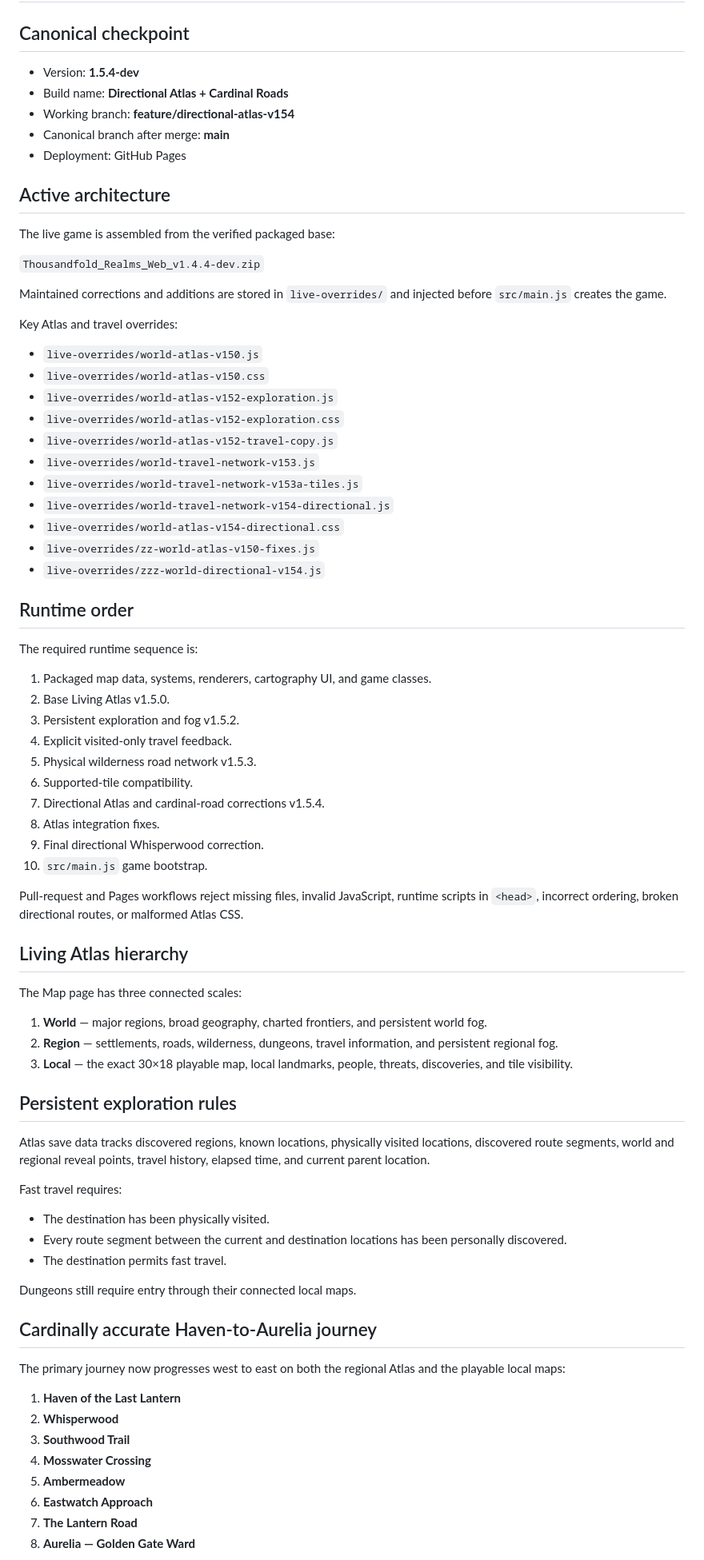
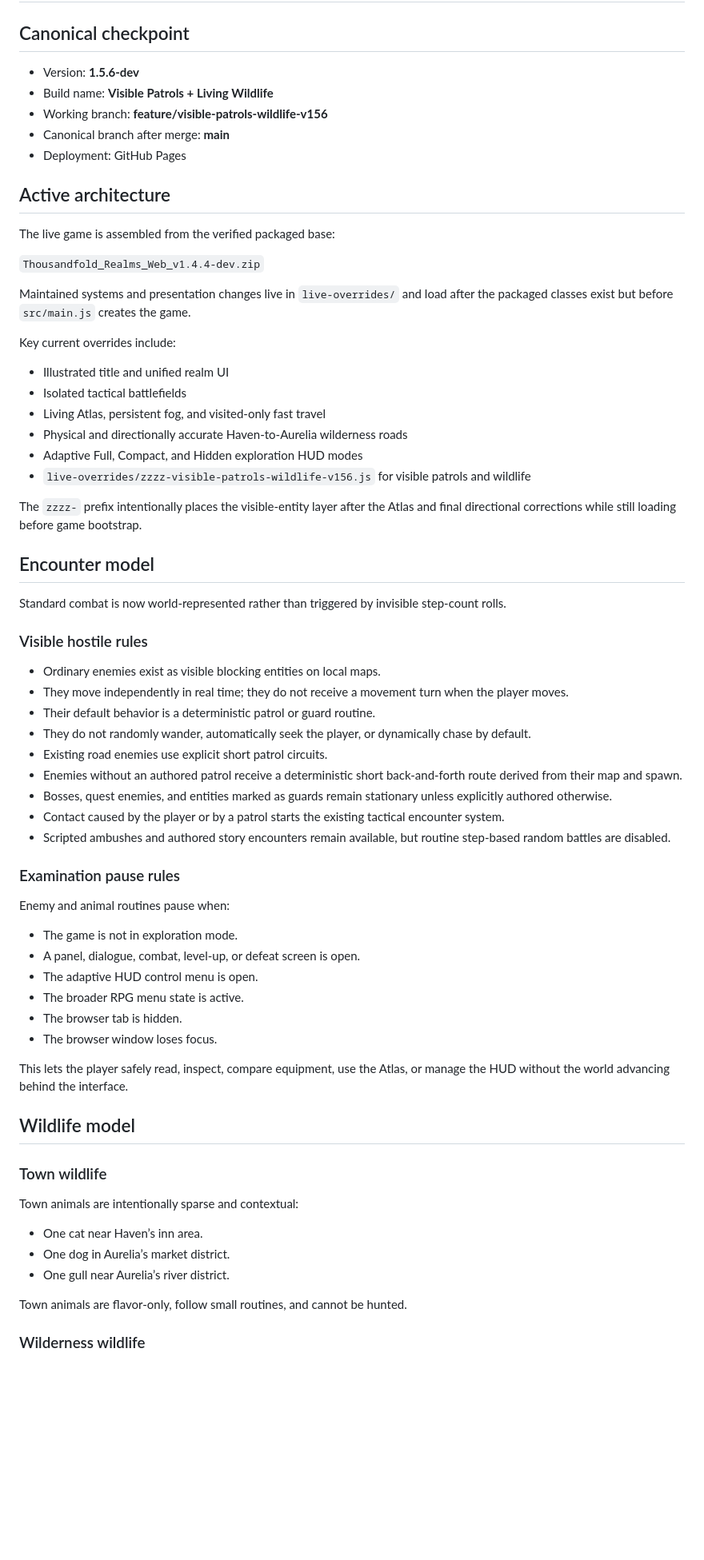
Before and after one commit to dthornton5280-blip/ThousandfoldRealms, a Markdown page: docs/CURRENT_STATE.md, the part around one of its changes. Shown at 80% size. Rendered like a GitHub page; blank space fills up the shorter version.

Commit message:
Update current state for visible patrols and wildlife

```diff
--- a/docs/CURRENT_STATE.md
+++ b/docs/CURRENT_STATE.md
@@ -2,9 +2,9 @@
 
 ## Canonical checkpoint
 
-- Version: **1.5.4-dev**
-- Build name: **Directional Atlas + Cardinal Roads**
-- Working branch: **feature/directional-atlas-v154**
+- Version: **1.5.6-dev**
+- Build name: **Visible Patrols + Living Wildlife**
+- Working branch: **feature/visible-patrols-wildlife-v156**
 - Canonical branch after merge: **main**
 - Deployment: GitHub Pages
 
@@ -14,69 +14,59 @@ The live game is assembled from the verified packaged base:
 
 `Thousandfold_Realms_Web_v1.4.4-dev.zip`
 
-Maintained corrections and additions are stored in `live-overrides/` and injected before `src/main.js` creates the game.
+Maintained systems and presentation changes live in `live-overrides/` and load after the packaged classes exist but before `src/main.js` creates the game.
 
-Key Atlas and travel overrides:
+Key current overrides include:
 
-- `live-overrides/world-atlas-v150.js`
-- `live-overrides/world-atlas-v150.css`
-- `live-overrides/world-atlas-v152-exploration.js`
-- `live-overrides/world-atlas-v152-exploration.css`
-- `live-overrides/world-atlas-v152-travel-copy.js`
-- `live-overrides/world-travel-network-v153.js`
-- `live-overrides/world-travel-network-v153a-tiles.js`
-- `live-overrides/world-travel-network-v154-directional.js`
-- `live-overrides/world-atlas-v154-directional.css`
-- `live-overrides/zz-world-atlas-v150-fixes.js`
-- `live-overrides/zzz-world-directional-v154.js`
+- Illustrated title and unified realm UI
+- Isolated tactical battlefields
+- Living Atlas, persistent fog, and visited-only fast travel
+- Physical and directionally accurate Haven-to-Aurelia wilderness roads
+- Adaptive Full, Compact, and Hidden exploration HUD modes
+- `live-overrides/zzzz-visible-patrols-wildlife-v156.js` for visible patrols and wildlife
 
-## Runtime order
+The `zzzz-` prefix intentionally places the visible-entity layer after the Atlas and final directional corrections while still loading before game bootstrap.
 
-The required runtime sequence is:
+## Encounter model
 
-1. Packaged map data, systems, renderers, cartography UI, and game classes.
-2. Base Living Atlas v1.5.0.
-3. Persistent exploration and fog v1.5.2.
-4. Explicit visited-only travel feedback.
-5. Physical wilderness road network v1.5.3.
-6. Supported-tile compatibility.
-7. Directional Atlas and cardinal-road corrections v1.5.4.
-8. Atlas integration fixes.
-9. Final directional Whisperwood correction.
-10. `src/main.js` game bootstrap.
+Standard combat is now world-represented rather than triggered by invisible step-count rolls.
 
-Pull-request and Pages workflows reject missing files, invalid JavaScript, runtime scripts in `<head>`, incorrect ordering, broken directional routes, or malformed Atlas CSS.
+### Visible hostile rules
 
-## Living Atlas hierarchy
+- Ordinary enemies exist as visible blocking entities on local maps.
+- They move independently in real time; they do not receive a movement turn when the player moves.
+- Their default behavior is a deterministic patrol or guard routine.
+- They do not randomly wander, automatically seek the player, or dynamically chase by default.
+- Existing road enemies use explicit short patrol circuits.
+- Enemies without an authored patrol receive a deterministic short back-and-forth route derived from their map and spawn.
+- Bosses, quest enemies, and entities marked as guards remain stationary unless explicitly authored otherwise.
+- Contact caused by the player or by a patrol starts the existing tactical encounter system.
+- Scripted ambushes and authored story encounters remain available, but routine step-based random battles are disabled.
 
-The Map page has three connected scales:
+### Examination pause rules
 
-1. **World** — major regions, broad geography, charted frontiers, and persistent world fog.
-2. **Region** — settlements, roads, wilderness, dungeons, travel information, and persistent regional fog.
-3. **Local** — the exact 30×18 playable map, local landmarks, people, threats, discoveries, and tile visibility.
+Enemy and animal routines pause when:
 
-## Persistent exploration rules
+- The game is not in exploration mode.
+- A panel, dialogue, combat, level-up, or defeat screen is open.
+- The adaptive HUD control menu is open.
+- The broader RPG menu state is active.
+- The browser tab is hidden.
+- The browser window loses focus.
 
-Atlas save data tracks discovered regions, known locations, physically visited locations, discovered route segments, world and regional reveal points, travel history, elapsed time, and current parent location.
+This lets the player safely read, inspect, compare equipment, use the Atlas, or manage the HUD without the world advancing behind the interface.
 
-Fast travel requires:
+## Wildlife model
 
-- The destination has been physically visited.
-- Every route segment between the current and destination locations has been personally discovered.
-- The destination permits fast travel.
+### Town wildlife
 
-Dungeons still require entry through their connected local maps.
+Town animals are intentionally sparse and contextual:
 
-## Cardinally accurate Haven-to-Aurelia journey
+- One cat near Haven’s inn area.
+- One dog in Aurelia’s market district.
+- One gull near Aurelia’s river district.
 
-The primary journey now progresses west to east on both the regional Atlas and the playable local maps:
+Town animals are flavor-only, follow small routines, and cannot be hunted.
 
-1. **Haven of the Last Lantern**
-2. **Whisperwood**
-3. **Southwood Trail**
-4. **Mosswater Crossing**
-5. **Ambermeadow**
-6. **Eastwatch Approach**
-7. **The Lantern Road**
-8. **Aurelia — Golden Gate Ward**
+### Wilderness wildlife
 
```
Also changed, not shown: other parts of docs/CURRENT_STATE.md (+101 -74 lines).
